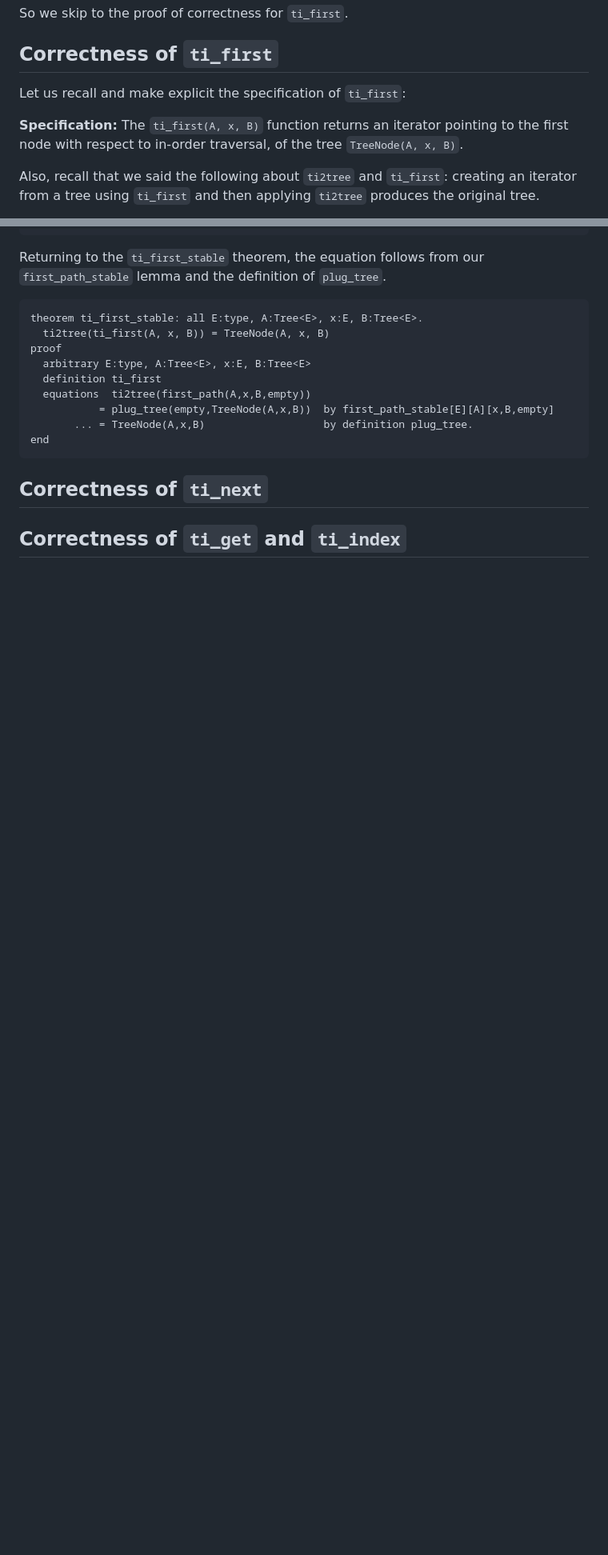
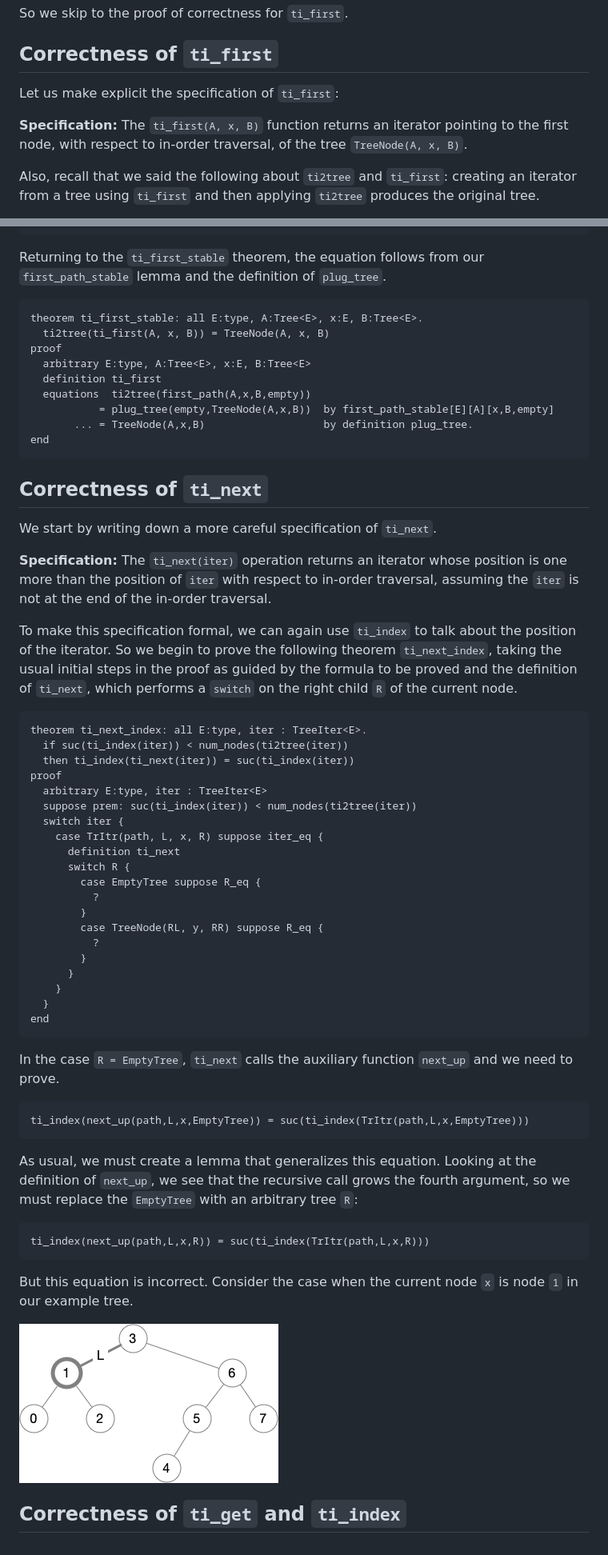
Before and after one commit to jsiek/deduce, a Markdown page: BinaryTreeProof.md, 2 parts joined by grey strips. Shown: that part at 80% size. Rendered like a GitHub page; pictures changed too: TreeNode1.png (added); blank space fills up the shorter version.

Commit message:
check

````diff
--- a/BinaryTreeProof.md
+++ b/BinaryTreeProof.md
@@ -30,10 +30,10 @@ So we skip to the proof of correctness for `ti_first`.
 
 ## Correctness of `ti_first`
 
-Let us recall and make explicit the specification of `ti_first`:
+Let us make explicit the specification of `ti_first`:
 
 **Specification:** The `ti_first(A, x, B)` function returns an
-iterator pointing to the first node with respect to in-order
+iterator pointing to the first node, with respect to in-order
 traversal, of the tree `TreeNode(A, x, B)`.
 
 Also, recall that we said the following about `ti2tree` and
@@ -376,6 +376,64 @@ end
 
 ## Correctness of `ti_next`
 
+We start by writing down a more careful specification of `ti_next`.
+
+**Specification:** The `ti_next(iter)` operation returns an iterator
+whose position is one more than the position of `iter` with respect to
+in-order traversal, assuming the `iter` is not at the end of the
+in-order traversal.
+
+To make this specification formal, we can again use `ti_index` to talk
+about the position of the iterator. So we begin to prove the following
+theorem `ti_next_index`, taking the usual initial steps in the proof
+as guided by the formula to be proved and the definition of `ti_next`,
+which performs a `switch` on the right child `R` of the current node.
+
+```
+theorem ti_next_index: all E:type, iter : TreeIter<E>.
+  if suc(ti_index(iter)) < num_nodes(ti2tree(iter))
+  then ti_index(ti_next(iter)) = suc(ti_index(iter))
+proof
+  arbitrary E:type, iter : TreeIter<E>
+  suppose prem: suc(ti_index(iter)) < num_nodes(ti2tree(iter))
+  switch iter {
+    case TrItr(path, L, x, R) suppose iter_eq {
+      definition ti_next
+      switch R {
+        case EmptyTree suppose R_eq {
+          ?
+        }
+        case TreeNode(RL, y, RR) suppose R_eq {
+          ?
+        }
+      }
+    }
+  }
+end
+```
+
+In the case `R = EmptyTree`, `ti_next` calls the auxiliary function
+`next_up` and we need to prove.
+
+```
+ti_index(next_up(path,L,x,EmptyTree)) = suc(ti_index(TrItr(path,L,x,EmptyTree)))
+```
+
+As usual, we must create a lemma that generalizes this equation.
+Looking at the definition of `next_up`, we see that the recursive call
+grows the fourth argument, so we must replace the `EmptyTree` with an
+arbitrary tree `R`:
+
+```
+ti_index(next_up(path,L,x,R)) = suc(ti_index(TrItr(path,L,x,R)))
+```
+
+But this equation is incorrect. Consider the case when the current
+node `x` is node `1` in our example tree.
+
+![Diagram for path to node 1](./TreeNode1.png)
+
+
 ## Correctness of `ti_get` and `ti_index`
 
 
````
Also changed, not shown: 2 other files.
